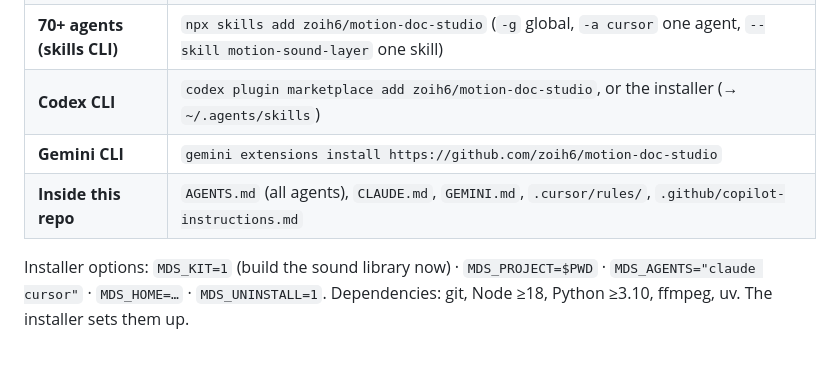
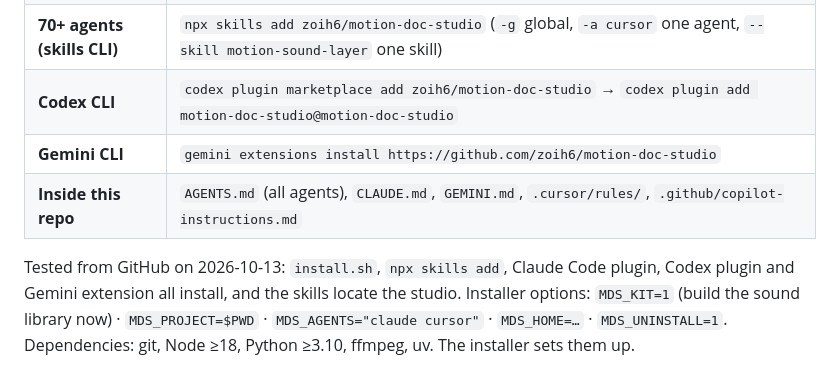
Before and after one commit to zoih6/motion-doc-studio, a Markdown page: README.md, the part around the change. Drawn GitHub-style; folded sections open.

Commit message:
docs: exact Codex plugin commands; note tested install routes

```diff
--- a/README.md
+++ b/README.md
@@ -33,10 +33,11 @@ Install Motion-Doc Studio by following https://raw.githubusercontent.com/zoih6/m
 | **Any (bash)** | `curl -fsSL https://raw.githubusercontent.com/zoih6/motion-doc-studio/main/install.sh \| bash` |
 | **Claude Code** | `/plugin marketplace add zoih6/motion-doc-studio` → `/plugin install motion-doc-studio@motion-doc-studio` |
 | **70+ agents (skills CLI)** | `npx skills add zoih6/motion-doc-studio` (`-g` global, `-a cursor` one agent, `--skill motion-sound-layer` one skill) |
-| **Codex CLI** | `codex plugin marketplace add zoih6/motion-doc-studio`, or the installer (→ `~/.agents/skills`) |
+| **Codex CLI** | `codex plugin marketplace add zoih6/motion-doc-studio` → `codex plugin add motion-doc-studio@motion-doc-studio` |
 | **Gemini CLI** | `gemini extensions install https://github.com/zoih6/motion-doc-studio` |
 | **Inside this repo** | `AGENTS.md` (all agents), `CLAUDE.md`, `GEMINI.md`, `.cursor/rules/`, `.github/copilot-instructions.md` |
 
+Tested from GitHub on 2026-10-13: `install.sh`, `npx skills add`, Claude Code plugin, Codex plugin and Gemini extension all install, and the skills locate the studio.
 Installer options: `MDS_KIT=1` (build the sound library now) · `MDS_PROJECT=$PWD` · `MDS_AGENTS="claude cursor"` ·
 `MDS_HOME=…` · `MDS_UNINSTALL=1`. Dependencies: git, Node ≥18, Python ≥3.10, ffmpeg, uv. The installer sets them up.
 </details>
```
Also changed, not shown: AGENTS.md (+1 -1 lines), INSTALL.md (+1 -1 lines).
